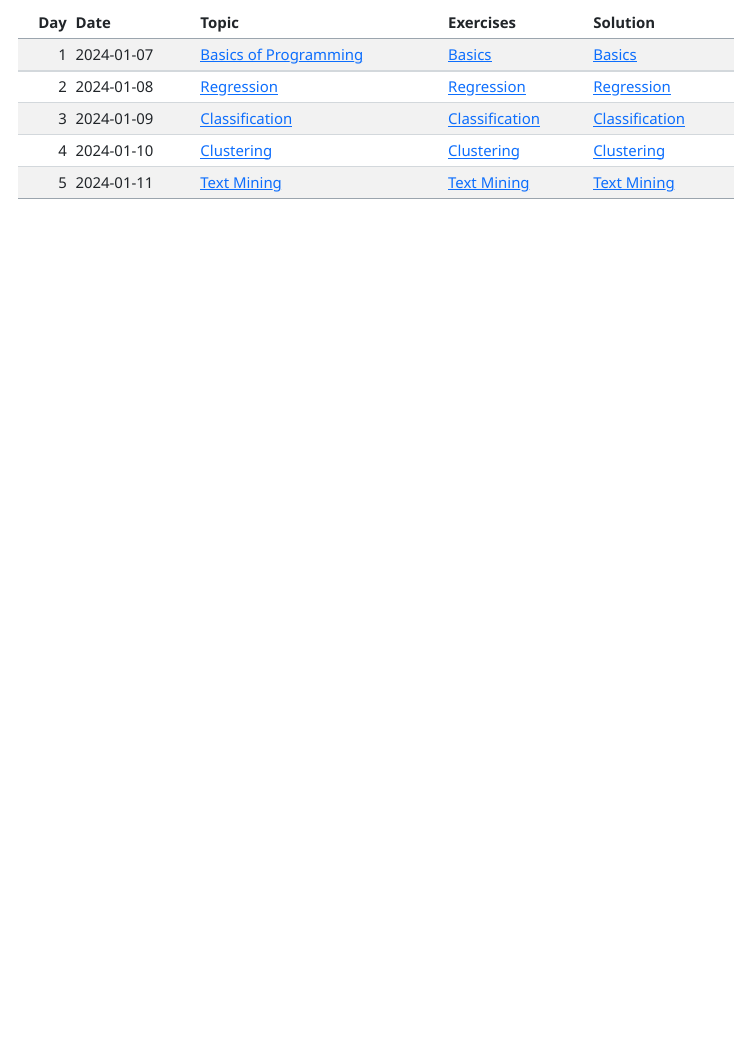
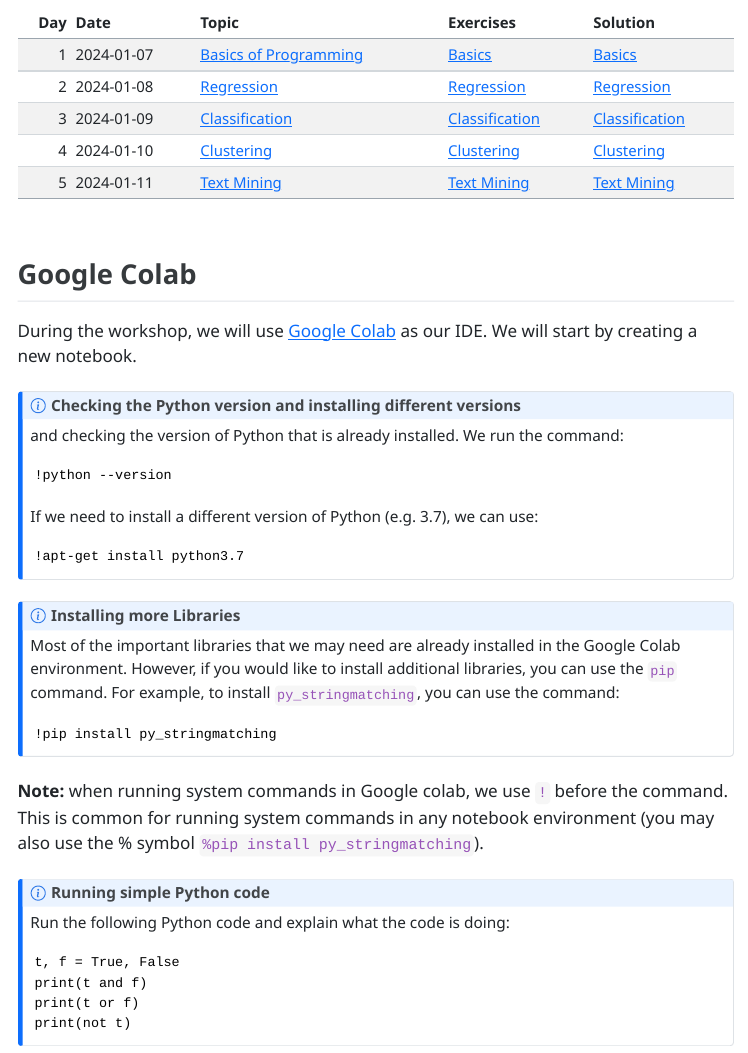
Before and after one commit to qahtanaa/qahtanaa.wep_mlb_24.io, a Quarto document (index.qmd): the page in a window 1100 px wide, from 630 px down. The pictures show the output file index.html that the author committed with the source, opened offline; menus at the side of the page are left out.

Commit message:
Minor changes

````diff
--- a/index.qmd
+++ b/index.qmd
@@ -32,3 +33,48 @@ readxl::read_xlsx("mlb_schedule_2024.xlsx") |>
   dplyr::mutate(Solution = ifelse(!is.na(SolutionURL), glue::glue("[{Solution}]({SolutionURL})"), Solution), .keep = "unused") |>
   dplyr::relocate(Topic, Exercises, Solution, .after = Date)
 ```
+
+## Google Colab
+During the workshop, we will use [Google Colab](https://colab.research.google.com/) as our IDE. We will start by creating a new notebook.
+
+::: {.callout-note}
+## Checking the Python version and installing different versions
+
+ and checking the version of Python that is already installed. We run the command:
+
+```
+!python --version
+```
+
+If we need to install a different version of Python (e.g. 3.7), we can use:
+
+```
+!apt-get install python3.7
+```
+:::
+
+::: {.callout-note}
+## Installing more Libraries
+
+Most of the important libraries that we may need are already installed in the Google Colab environment. However, if you would like to install additional libraries, you can use the `pip` command. For example, to install `py_stringmatching`, you can use the command:
+
+```
+!pip install py_stringmatching
+```
+:::
+
+**Note:** when running system commands in Google colab, we use `!` before the command. This is common for running system commands in any notebook environment (you may also use the % symbol `%pip install py_stringmatching`).
+
+
+::: {.callout-note}
+## Running simple Python code
+
+Run the following Python code and explain what the code is doing:
+
+```
+t, f = True, False
+print(t and f)
+print(t or f)
+print(not t)
+```
+:::
````
Also changed, not shown: index.html, index.qmd (3 more changed lines).
